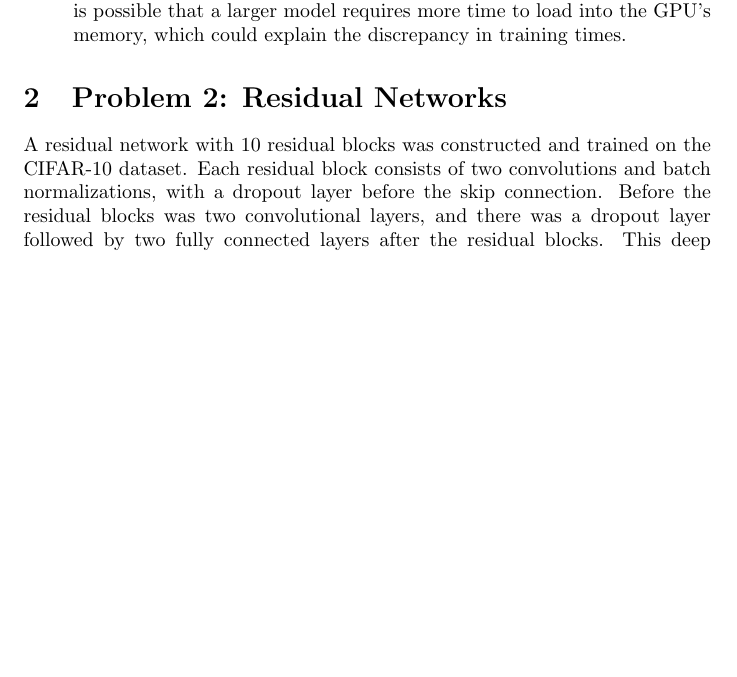
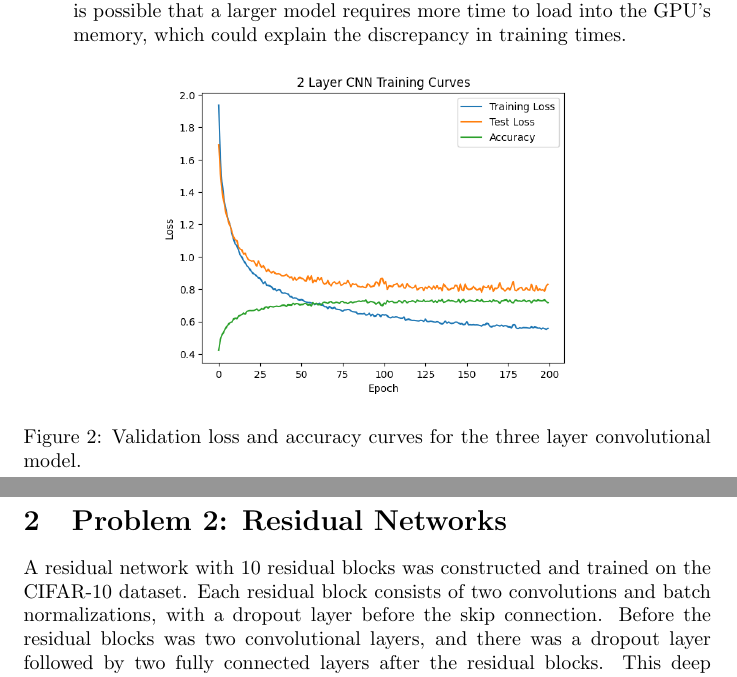
Before and after one commit to jaskinkabir/Intro_ML, a LaTeX document (HM7/Kabir_Report_7.tex): part of page 3 of 3 before the commit and two parts of pages 3 and 4 of 4 after it, the two joined at a grey line, cut so that both start at the same text, the shorter picture padded with empty space. The pictures show the PDF file HM7/Kabir_Report_7.pdf that the author committed with the source.

Commit message:
report done

```diff
--- a/HM7/Kabir_Report_7.tex
+++ b/HM7/Kabir_Report_7.tex
@@ -33,8 +34,15 @@
     \end{figure}
 
      \item \textit{3 Convolutional Layers}
+
      Adding a third convolutional layer to this model significantly increased the model's propensity to overfit. To handle this issue, lower learning rate and larger weight decay parameters were passed to the model's optimizer. After 200 epochs of training, the model reached a validation accuracy of 73.2\%, which is the same as the two layer model. The validation loss curves for this model can be seen in Figure \ref{fig:conv_loss_b}.
 
      This model had a total of 159,146 parameters, which is an increase of 5.5\% over the two layer model. The time it took to train this model was 495 seconds, which is 7\% longer than the two layer model. This shows that the training time is not a linear function of the number of parameters. It is possible that a larger model requires more time to load into the GPU's memory, which could explain the discrepancy in training times.
 
+     \begin{figure}[ht]
+        \centering
+        \includegraphics[width=0.6\textwidth]{output/graph1_b.png}
+        \caption{Validation loss and accuracy curves for the three layer convolutional model.}
+        \label{fig:conv_loss_b}
+    \end{figure}
 \end{enumerate}
```
Also changed, not shown: HM7/Kabir_Report_7.pdf, HM7/Kabir_Report_7.tex (11 more changed lines), 1 other file.
